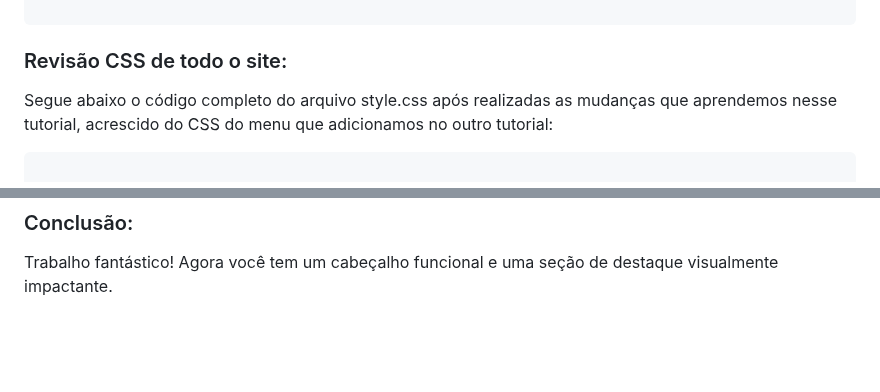
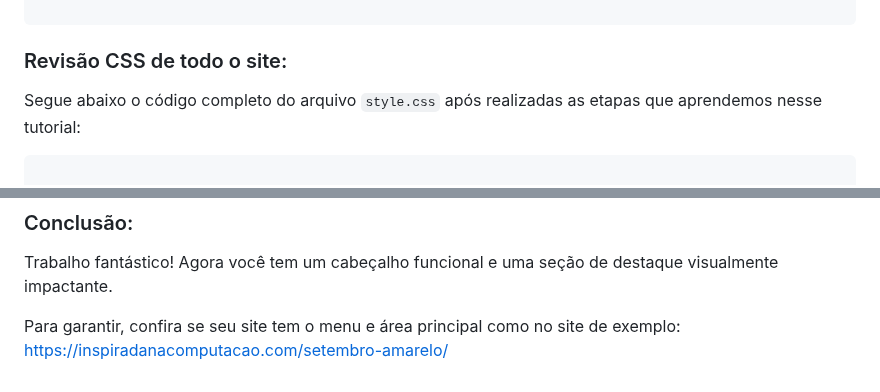
Before and after one commit to lidymonteiro/setembro-amarelo, a Markdown page: docs/aula02.md, 2 parts joined by grey strips. Drawn GitHub-style; blank space fills up the shorter version.

````diff
--- a/docs/aula02.md
+++ b/docs/aula02.md
@@ -294,7 +296,7 @@ Após realizar as etapas acima o seu código CSS será:
 
 ### Revisão CSS de todo o site:
 
-Segue abaixo o código completo do arquivo style.css após realizadas as mudanças que aprendemos nesse tutorial, acrescido do CSS do menu que adicionamos no outro tutorial:
+Segue abaixo o código completo do arquivo `style.css` após realizadas as etapas que aprendemos nesse tutorial:
 
 ```css
 
@@ -444,3 +446,5 @@ header nav ul li a:hover {
 ### Conclusão:
 
 Trabalho fantástico! Agora você tem um cabeçalho funcional e uma seção de destaque visualmente impactante.
+
+Para garantir, confira se seu site tem o menu e área principal como no site de exemplo: [https://inspiradanacomputacao.com/setembro-amarelo/](https://inspiradanacomputacao.com/setembro-amarelo/)
````
Also changed, not shown: other parts of docs/aula02.md (+7 -5 lines).
